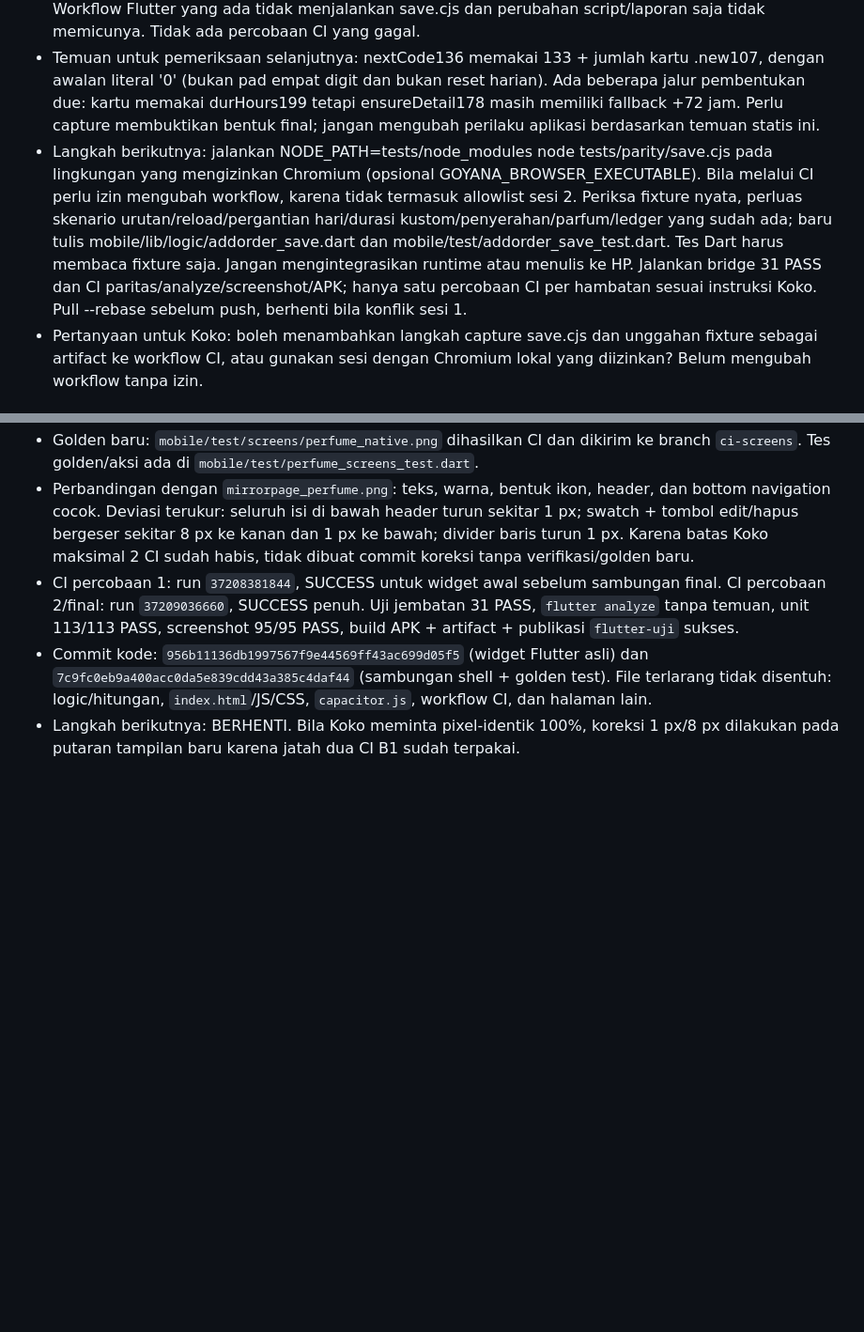
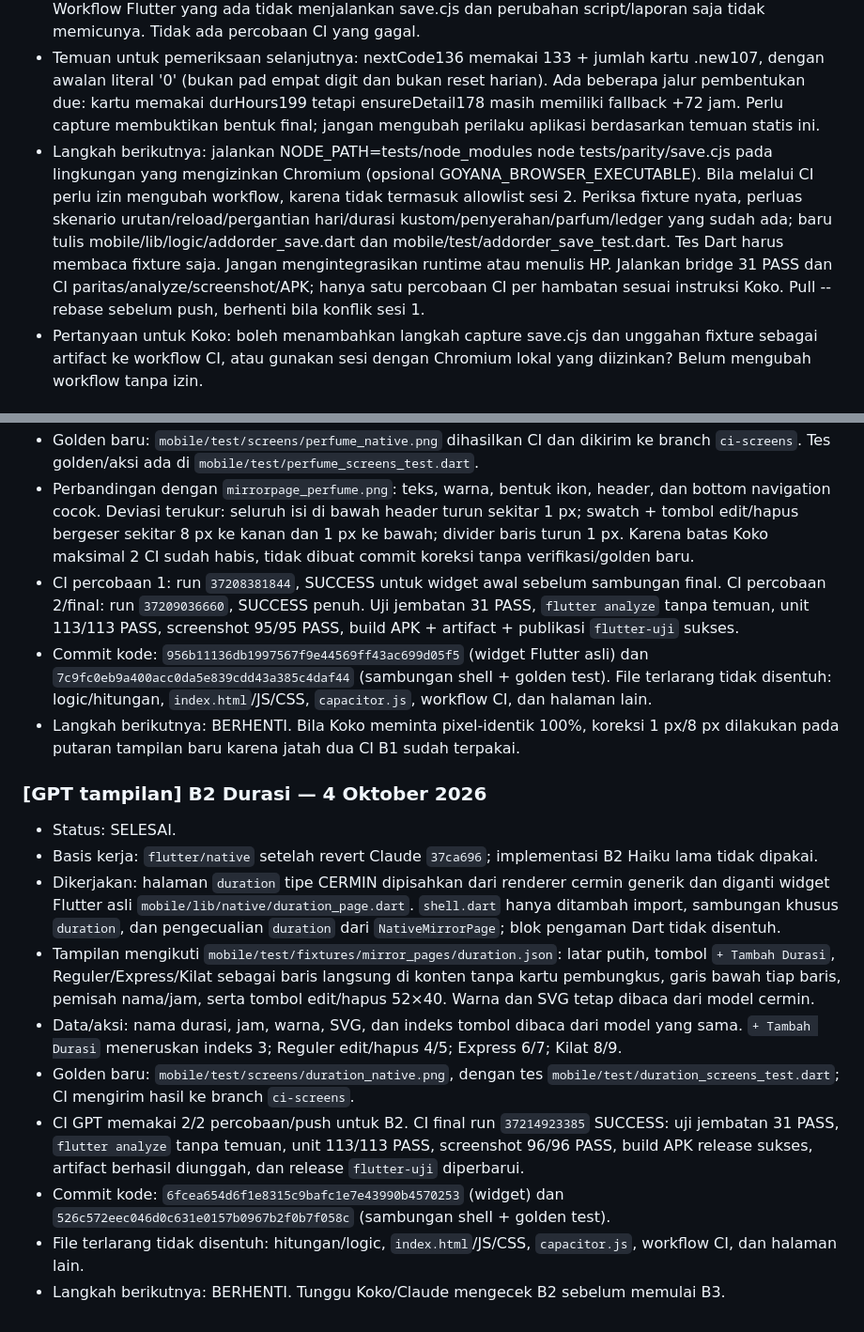
Before and after one commit to koimanasci-glitch/goyanaku, a Markdown page: GOYANA-PROGRESS.md, 2 parts joined by grey strips. Shown at 94% size. Rendered like a GitHub page; blank space fills up the shorter version.

Commit message:
[GPT tampilan] B2 Durasi

```diff
--- a/GOYANA-PROGRESS.md
+++ b/GOYANA-PROGRESS.md
@@ -242,7 +242,7 @@ Diuji: PHPUnit 56 tes lulus, dicek tampilannya di 360 px dan 1200 px. CI backend
 - Uji jembatan: belum dapat dijalankan lokal karena hambatan browser yang sama; 31 PASS belum diverifikasi sesi ini. Screenshot: file sumber/fixture/golden tidak diubah; perbandingan hasil CI belum dijalankan.
 - Commit: checkpoint sesi 2 ini (lihat git log -- tests/parity/save.cjs); CI: belum dijalankan untuk 3c. Workflow Flutter yang ada tidak menjalankan save.cjs dan perubahan script/laporan saja tidak memicunya. Tidak ada percobaan CI yang gagal.
 - Temuan untuk pemeriksaan selanjutnya: nextCode136 memakai 133 + jumlah kartu .new107, dengan awalan literal '0' (bukan pad empat digit dan bukan reset harian). Ada beberapa jalur pembentukan due: kartu memakai durHours199 tetapi ensureDetail178 masih memiliki fallback +72 jam. Perlu capture membuktikan bentuk final; jangan mengubah perilaku aplikasi berdasarkan temuan statis ini.
-- Langkah berikutnya: jalankan NODE_PATH=tests/node_modules node tests/parity/save.cjs pada lingkungan yang mengizinkan Chromium (opsional GOYANA_BROWSER_EXECUTABLE). Bila melalui CI perlu izin mengubah workflow, karena tidak termasuk allowlist sesi 2. Periksa fixture nyata, perluas skenario urutan/reload/pergantian hari/durasi kustom/penyerahan/parfum/ledger yang sudah ada; baru tulis mobile/lib/logic/addorder_save.dart dan mobile/test/addorder_save_test.dart. Tes Dart harus membaca fixture saja. Jangan mengintegrasikan runtime atau menulis ke HP. Jalankan bridge 31 PASS dan CI paritas/analyze/screenshot/APK; hanya satu percobaan CI per hambatan sesuai instruksi Koko. Pull --rebase sebelum push, berhenti bila konflik sesi 1.
+- Langkah berikutnya: jalankan NODE_PATH=tests/node_modules node tests/parity/save.cjs pada lingkungan yang mengizinkan Chromium (opsional GOYANA_BROWSER_EXECUTABLE). Bila melalui CI perlu izin mengubah workflow, karena tidak termasuk allowlist sesi 2. Periksa fixture nyata, perluas skenario urutan/reload/pergantian hari/durasi kustom/penyerahan/parfum/ledger yang sudah ada; baru tulis mobile/lib/logic/addorder_save.dart dan mobile/test/addorder_save_test.dart. Tes Dart harus membaca fixture saja. Jangan mengintegrasikan runtime atau menulis HP. Jalankan bridge 31 PASS dan CI paritas/analyze/screenshot/APK; hanya satu percobaan CI per hambatan sesuai instruksi Koko. Pull --rebase sebelum push, berhenti bila konflik sesi 1.
 - Pertanyaan untuk Koko: boleh menambahkan langkah capture save.cjs dan unggahan fixture sebagai artifact ke workflow CI, atau gunakan sesi dengan Chromium lokal yang diizinkan? Belum mengubah workflow tanpa izin.
 
 ### [GPT] Dart — 3c SIAPKAN, fungsi simpan & tes (SESI 2) — 4 Oktober 2026 17.12 WIB
@@ -316,3 +316,15 @@ Diuji: PHPUnit 56 tes lulus, dicek tampilannya di 360 px dan 1200 px. CI backend
 - CI percobaan 1: run `37208381844`, SUCCESS untuk widget awal sebelum sambungan final. CI percobaan 2/final: run `37209036660`, SUCCESS penuh. Uji jembatan 31 PASS, `flutter analyze` tanpa temuan, unit 113/113 PASS, screenshot 95/95 PASS, build APK + artifact + publikasi `flutter-uji` sukses.
 - Commit kode: `956b11136db1997567f9e44569ff43ac699d05f5` (widget Flutter asli) dan `7c9fc0eb9a400acc0da5e839cdd43a385c4daf44` (sambungan shell + golden test). File terlarang tidak disentuh: logic/hitungan, `index.html`/JS/CSS, `capacitor.js`, workflow CI, dan halaman lain.
 - Langkah berikutnya: BERHENTI. Bila Koko meminta pixel-identik 100%, koreksi 1 px/8 px dilakukan pada putaran tampilan baru karena jatah dua CI B1 sudah terpakai.
+
+### [GPT tampilan] B2 Durasi — 4 Oktober 2026
+- Status: SELESAI.
+- Basis kerja: `flutter/native` setelah revert Claude `37ca696`; implementasi B2 Haiku lama tidak dipakai.
+- Dikerjakan: halaman `duration` tipe CERMIN dipisahkan dari renderer cermin generik dan diganti widget Flutter asli `mobile/lib/native/duration_page.dart`. `shell.dart` hanya ditambah import, sambungan khusus `duration`, dan pengecualian `duration` dari `NativeMirrorPage`; blok pengaman Dart tidak disentuh.
+- Tampilan mengikuti `mobile/test/fixtures/mirror_pages/duration.json`: latar putih, tombol `+ Tambah Durasi`, Reguler/Express/Kilat sebagai baris langsung di konten tanpa kartu pembungkus, garis bawah tiap baris, pemisah nama/jam, serta tombol edit/hapus 52×40. Warna dan SVG tetap dibaca dari model cermin.
+- Data/aksi: nama durasi, jam, warna, SVG, dan indeks tombol dibaca dari model yang sama. `+ Tambah Durasi` meneruskan indeks 3; Reguler edit/hapus 4/5; Express 6/7; Kilat 8/9.
+- Golden baru: `mobile/test/screens/duration_native.png`, dengan tes `mobile/test/duration_screens_test.dart`; CI mengirim hasil ke branch `ci-screens`.
+- CI GPT memakai 2/2 percobaan/push untuk B2. CI final run `37214923385` SUCCESS: uji jembatan 31 PASS, `flutter analyze` tanpa temuan, unit 113/113 PASS, screenshot 96/96 PASS, build APK release sukses, artifact berhasil diunggah, dan release `flutter-uji` diperbarui.
+- Commit kode: `6fcea654d6f1e8315c9bafc1e7e43990b4570253` (widget) dan `526c572eec046d0c631e0157b0967b2f0b7f058c` (sambungan shell + golden test).
+- File terlarang tidak disentuh: hitungan/logic, `index.html`/JS/CSS, `capacitor.js`, workflow CI, dan halaman lain.
+- Langkah berikutnya: BERHENTI. Tunggu Koko/Claude mengecek B2 sebelum memulai B3.
```
